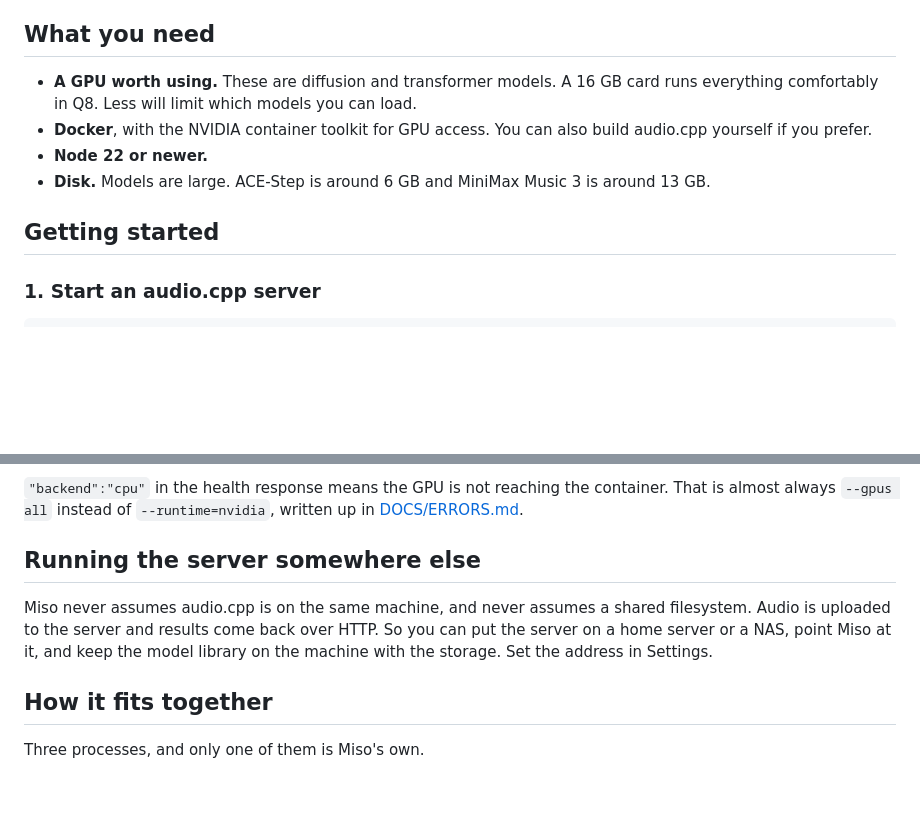
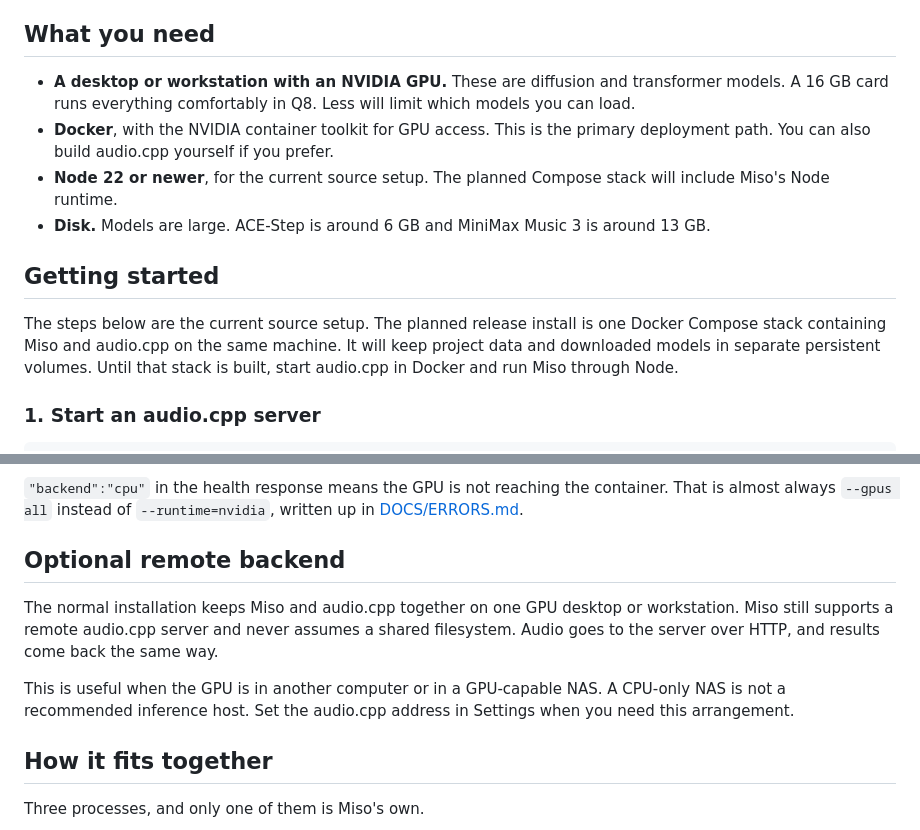
Before and after one commit to pinkpixel-dev/miso, a Markdown page: README.md, 2 parts joined by grey strips. GitHub-like rendering; blank space fills up the shorter version.

Commit message:
docs: make GPU Docker deployment the primary install path

```diff
--- a/README.md
+++ b/README.md
@@ -27,14 +27,21 @@ this runtime exposes that as a timeline edit.
 
 ## What you need
 
-- **A GPU worth using.** These are diffusion and transformer models. A 16 GB card runs
-  everything comfortably in Q8. Less will limit which models you can load.
-- **Docker**, with the NVIDIA container toolkit for GPU access. You can also build
-  audio.cpp yourself if you prefer.
-- **Node 22 or newer.**
+- **A desktop or workstation with an NVIDIA GPU.** These are diffusion and transformer
+  models. A 16 GB card runs everything comfortably in Q8. Less will limit which models you
+  can load.
+- **Docker**, with the NVIDIA container toolkit for GPU access. This is the primary
+  deployment path. You can also build audio.cpp yourself if you prefer.
+- **Node 22 or newer**, for the current source setup. The planned Compose stack will include
+  Miso's Node runtime.
 - **Disk.** Models are large. ACE-Step is around 6 GB and MiniMax Music 3 is around 13 GB.
 
 ## Getting started
+
+The steps below are the current source setup. The planned release install is one Docker
+Compose stack containing Miso and audio.cpp on the same machine. It will keep project
+data and downloaded models in separate persistent volumes. Until that stack is built, start
+audio.cpp in Docker and run Miso through Node.
 
 ### 1. Start an audio.cpp server
 
@@ -242,12 +249,15 @@ Test connection, and start the container if it is not up.
 almost always `--gpus all` instead of `--runtime=nvidia`, written up in
 [DOCS/ERRORS.md](DOCS/ERRORS.md).
 
-## Running the server somewhere else
+## Optional remote backend
 
-Miso never assumes audio.cpp is on the same machine, and never assumes a shared filesystem.
-Audio is uploaded to the server and results come back over HTTP. So you can put the server
-on a home server or a NAS, point Miso at it, and keep the model library on the machine with
-the storage. Set the address in Settings.
+The normal installation keeps Miso and audio.cpp together on one GPU desktop or workstation.
+Miso still supports a remote audio.cpp server and never assumes a shared filesystem. Audio
+goes to the server over HTTP, and results come back the same way.
+
+This is useful when the GPU is in another computer or in a GPU-capable NAS. A CPU-only NAS
+is not a recommended inference host. Set the audio.cpp address in Settings when you need
+this arrangement.
 
 ## How it fits together
 
```
